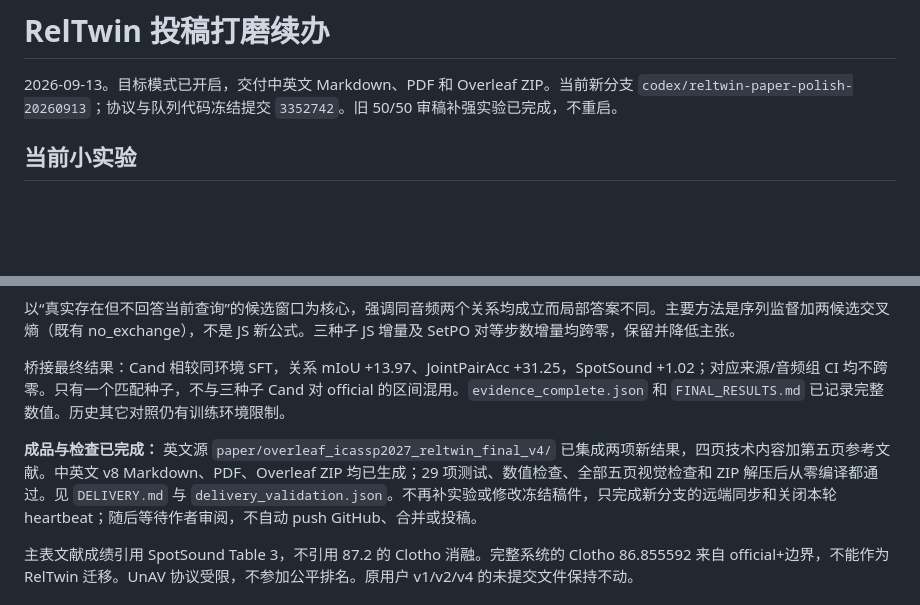
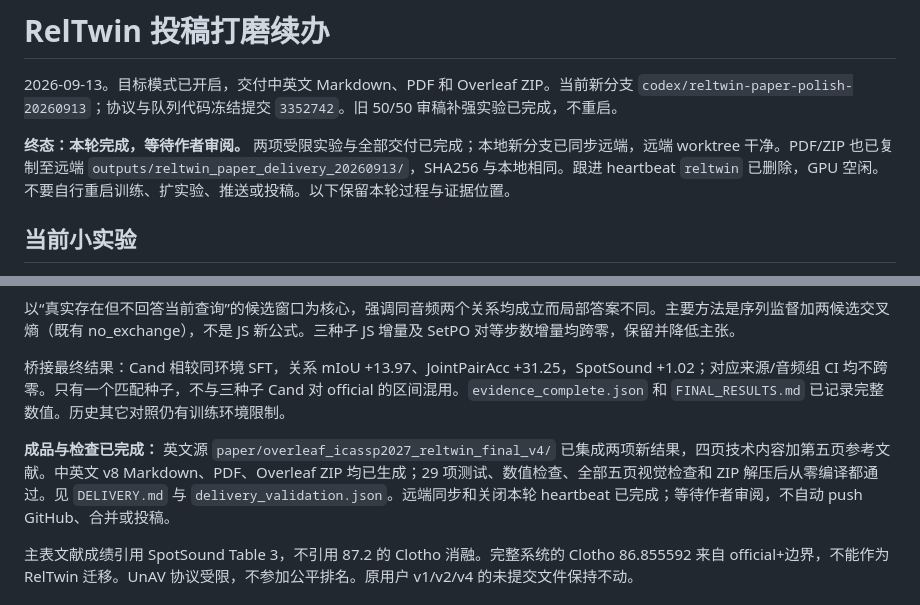
Before and after one commit to tzctzctzctzc/RELTWIN, a Markdown page: results/reltwin_paper_polish_20260913/CONTINUATION.md, 2 parts joined by grey strips. Drawn GitHub-style; blank space fills up the shorter version.

Commit message:
Close paper-polish handoff after remote archive verification and watcher removal

```diff
--- a/results/reltwin_paper_polish_20260913/CONTINUATION.md
+++ b/results/reltwin_paper_polish_20260913/CONTINUATION.md
@@ -1,6 +1,8 @@
 # RelTwin 投稿打磨续办
 
 2026-09-13。目标模式已开启，交付中英文 Markdown、PDF 和 Overleaf ZIP。当前新分支 `codex/reltwin-paper-polish-20260913`；协议与队列代码冻结提交 `3352742`。旧 50/50 审稿补强实验已完成，不重启。
+
+**终态：本轮完成，等待作者审阅。** 两项受限实验与全部交付已完成；本地新分支已同步远端，远端 worktree 干净。PDF/ZIP 也已复制至远端 `outputs/reltwin_paper_delivery_20260913/`，SHA256 与本地相同。跟进 heartbeat `reltwin` 已删除，GPU 空闲。不要自行重启训练、扩实验、推送或投稿。以下保留本轮过程与证据位置。
 
 ## 当前小实验
 
@@ -22,7 +24,7 @@
 
 桥接最终结果：Cand 相较同环境 SFT，关系 mIoU +13.97、JointPairAcc +31.25，SpotSound +1.02；对应来源/音频组 CI 均不跨零。只有一个匹配种子，不与三种子 Cand 对 official 的区间混用。`evidence_complete.json` 和 `FINAL_RESULTS.md` 已记录完整数值。历史其它对照仍有训练环境限制。
 
-**成品与检查已完成：** 英文源 `paper/overleaf_icassp2027_reltwin_final_v4/` 已集成两项新结果，四页技术内容加第五页参考文献。中英文 v8 Markdown、PDF、Overleaf ZIP 均已生成；29 项测试、数值检查、全部五页视觉检查和 ZIP 解压后从零编译都通过。见 `DELIVERY.md` 与 `delivery_validation.json`。不再补实验或修改冻结稿件，只完成新分支的远端同步和关闭本轮 heartbeat；随后等待作者审阅，不自动 push GitHub、合并或投稿。
+**成品与检查已完成：** 英文源 `paper/overleaf_icassp2027_reltwin_final_v4/` 已集成两项新结果，四页技术内容加第五页参考文献。中英文 v8 Markdown、PDF、Overleaf ZIP 均已生成；29 项测试、数值检查、全部五页视觉检查和 ZIP 解压后从零编译都通过。见 `DELIVERY.md` 与 `delivery_validation.json`。远端同步和关闭本轮 heartbeat 已完成；等待作者审阅，不自动 push GitHub、合并或投稿。
 
 主表文献成绩引用 SpotSound Table 3，不引用 87.2 的 Clotho 消融。完整系统的 Clotho 86.855592 来自 official+边界，不能作为 RelTwin 迁移。UnAV 协议受限，不参加公平排名。原用户 v1/v2/v4 的未提交文件保持不动。
 
```
Also changed, not shown: results/reltwin_paper_polish_20260913/DELIVERY.md (+2 -0 lines).
